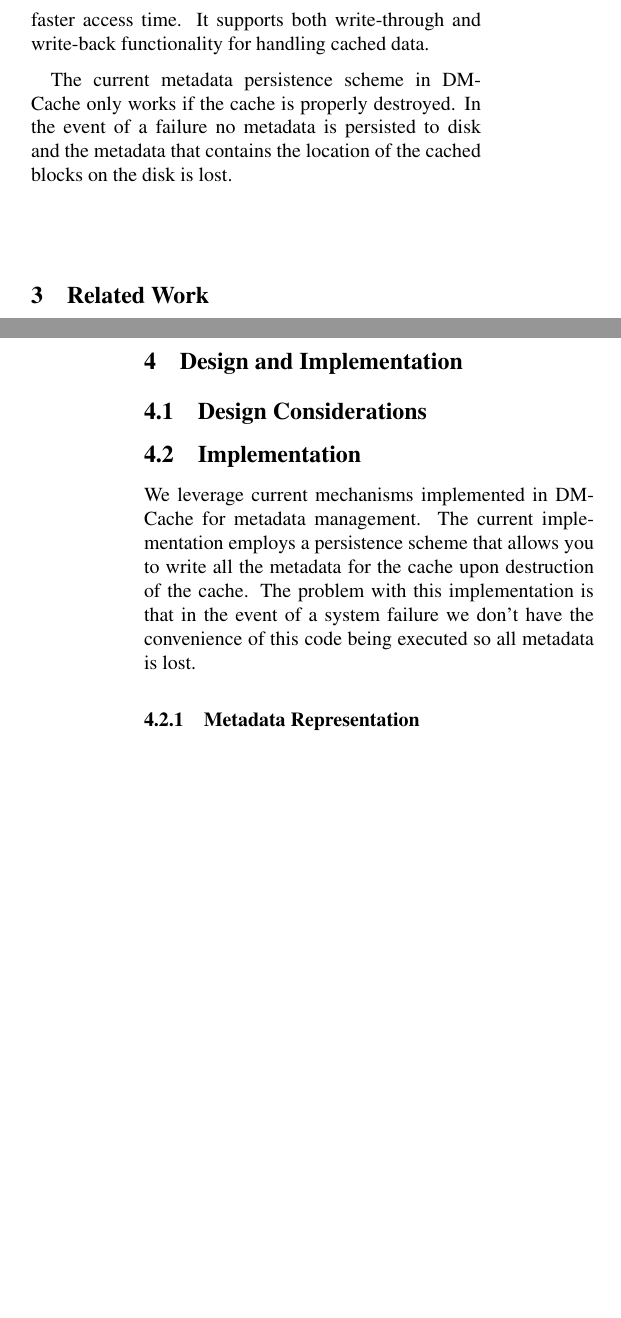
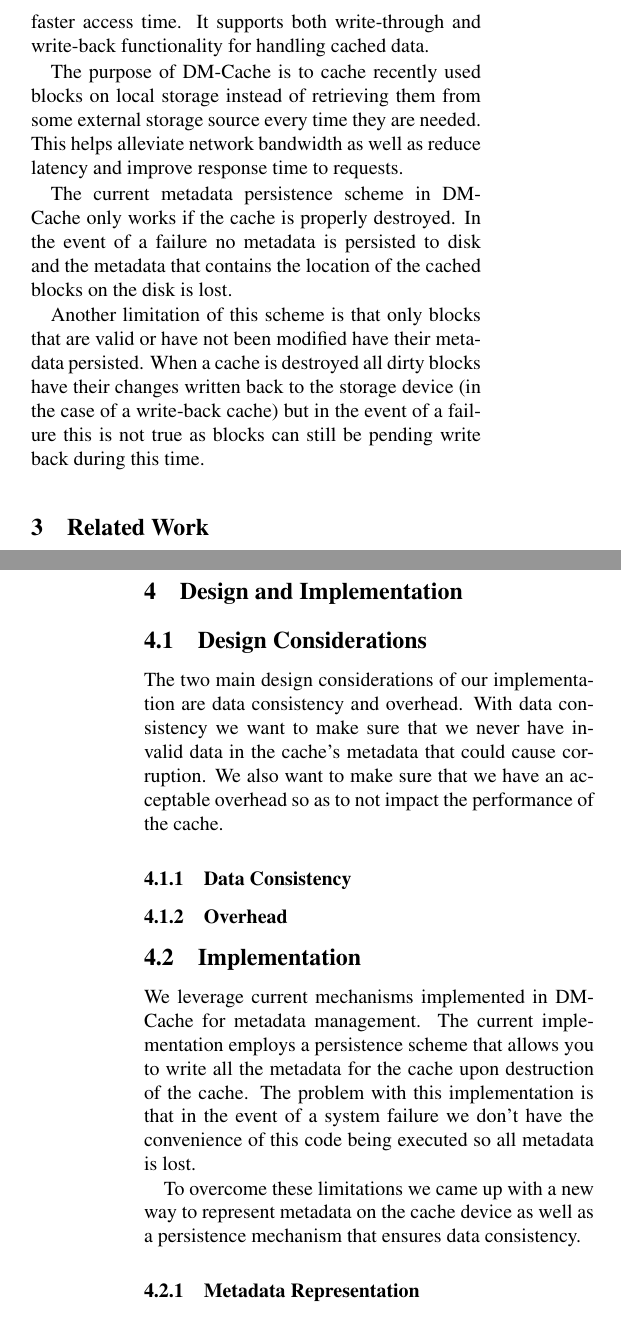
Before and after one commit to jesus-ramos/Computer-Architecture-Project, a LaTeX paper (Paper/paper.tex, which reads Paper/background.tex, Paper/implementation.tex): two parts of the columns of pages 1 and 2 of 2 before the commit and two parts of the columns of pages 1 and 2 of 3 after it, joined at a grey line, cut so that both start at the same text, the shorter picture padded with empty space. Compiled offline with pdfLaTeX; a LaTeX package or settings file that is missing is left out.

Commit message:
More stuff for the background and implementation sections

```diff
--- a/Paper/background.tex
+++ b/Paper/background.tex
@@ -12,7 +12,19 @@ cache device where recently used blocks retrieved from network storage
 can be stored for faster access time. It supports both write-through
 and write-back functionality for handling cached data.
 
+The purpose of DM-Cache is to cache recently used blocks on local
+storage instead of retrieving them from some external storage source
+every time they are needed. This helps alleviate network bandwidth as
+well as reduce latency and improve response time to requests.
+
 The current metadata persistence scheme in DM-Cache only works if the
 cache is properly destroyed. In the event of a failure no metadata is
 persisted to disk and the metadata that contains the location of the
 cached blocks on the disk is lost.
+
+Another limitation of this scheme is that only blocks that are valid
+or have not been modified have their metadata persisted. When a cache
+is destroyed all dirty blocks have their changes written back to the
+storage device (in the case of a write-back cache) but in the event of
+a failure this is not true as blocks can still be pending write back
+during this time.
--- a/Paper/implementation.tex
+++ b/Paper/implementation.tex
@@ -2,6 +2,16 @@
 \label{sec:implementation}
 
 \subsection{Design Considerations}
+
+The two main design considerations of our implementation are data
+consistency and overhead. With data consistency we want to make sure
+that we never have invalid data in the cache's metadata that could
+cause corruption. We also want to make sure that we have an acceptable
+overhead so as to not impact the performance of the cache.
+
+\subsubsection{Data Consistency}
+
+\subsubsection{Overhead}
 
 \subsection{Implementation}
 
@@ -12,3 +22,6 @@ destruction of the cache. The problem with this implementation is that
 in the event of a system failure we don't have the convenience of this
 code being executed so all metadata is lost.
 
+To overcome these limitations we came up with a new way to represent
+metadata on the cache device as well as a persistence mechanism that
+ensures data consistency.
```
Also changed, not shown: Paper/implementation.tex (25 more changed lines).
